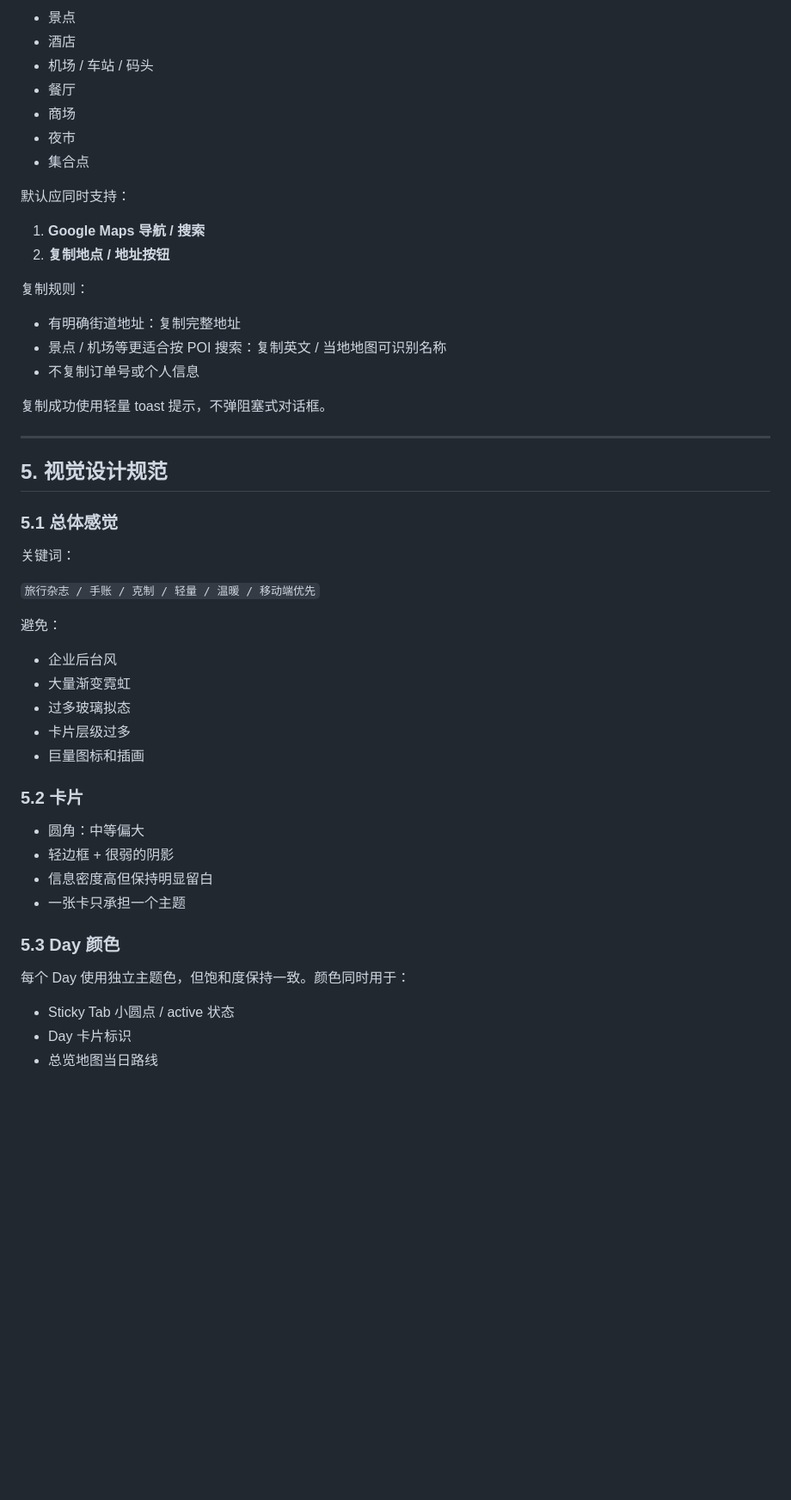
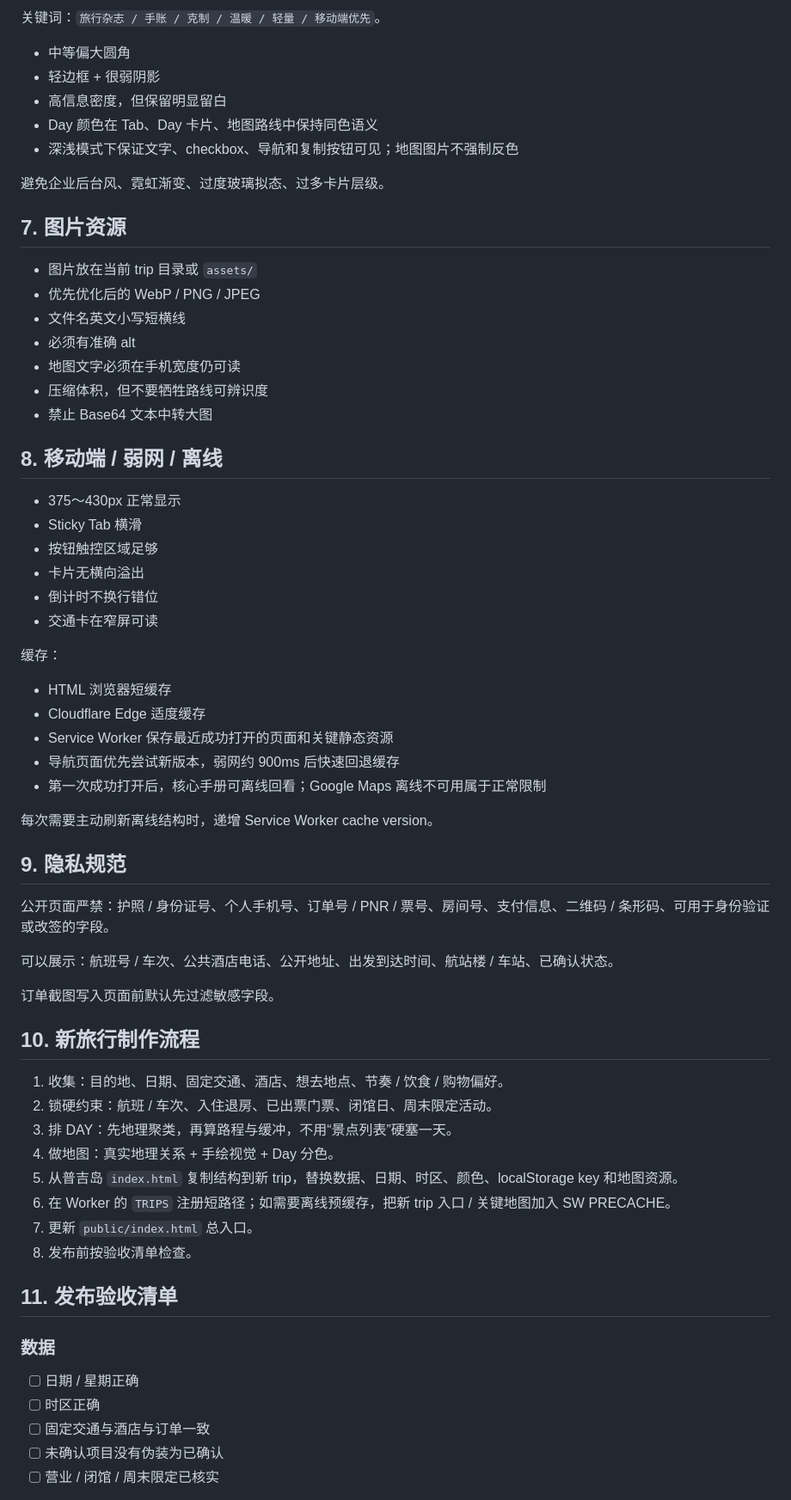
Before and after one commit to eddsim/travel-atlas, a Markdown page: docs/TRAVEL_GUIDE_STANDARD.md, the part around one of its changes. Shown at 86% size. GitHub-like rendering; blank space fills up the shorter version.

Commit message:
Define single-trip single-page architecture

```diff
--- a/docs/TRAVEL_GUIDE_STANDARD.md
+++ b/docs/TRAVEL_GUIDE_STANDARD.md
@@ -212,55 +197,68 @@ travel-atlas:2026-09-24-phuket:prep-checklist:v1
 
-- 景点
-- 酒店
-- 机场 / 车站 / 码头
-- 餐厅
-- 商场
-- 夜市
-- 集合点
+关键词：`旅行杂志 / 手账 / 克制 / 温暖 / 轻量 / 移动端优先`。
 
-默认应同时支持：
+- 中等偏大圆角
+- 轻边框 + 很弱阴影
+- 高信息密度，但保留明显留白
+- Day 颜色在 Tab、Day 卡片、地图路线中保持同色语义
+- 深浅模式下保证文字、checkbox、导航和复制按钮可见；地图图片不强制反色
 
-1. **Google Maps 导航 / 搜索**
-2. **复制地点 / 地址按钮**
+避免企业后台风、霓虹渐变、过度玻璃拟态、过多卡片层级。
 
-复制规则：
+## 7. 图片资源
 
-- 有明确街道地址：复制完整地址
-- 景点 / 机场等更适合按 POI 搜索：复制英文 / 当地地图可识别名称
-- 不复制订单号或个人信息
+- 图片放在当前 trip 目录或 `assets/`
+- 优先优化后的 WebP / PNG / JPEG
+- 文件名英文小写短横线
+- 必须有准确 alt
+- 地图文字必须在手机宽度仍可读
+- 压缩体积，但不要牺牲路线可辨识度
+- 禁止 Base64 文本中转大图
 
-复制成功使用轻量 toast 提示，不弹阻塞式对话框。
+## 8. 移动端 / 弱网 / 离线
 
----
+- 375～430px 正常显示
+- Sticky Tab 横滑
+- 按钮触控区域足够
+- 卡片无横向溢出
+- 倒计时不换行错位
+- 交通卡在窄屏可读
 
-## 5. 视觉设计规范
+缓存：
 
-### 5.1 总体感觉
+- HTML 浏览器短缓存
+- Cloudflare Edge 适度缓存
+- Service Worker 保存最近成功打开的页面和关键静态资源
+- 导航页面优先尝试新版本，弱网约 900ms 后快速回退缓存
+- 第一次成功打开后，核心手册可离线回看；Google Maps 离线不可用属于正常限制
 
-关键词：
+每次需要主动刷新离线结构时，递增 Service Worker cache version。
 
-`旅行杂志 / 手账 / 克制 / 轻量 / 温暖 / 移动端优先`
+## 9. 隐私规范
 
-避免：
+公开页面严禁：护照 / 身份证号、个人手机号、订单号 / PNR / 票号、房间号、支付信息、二维码 / 条形码、可用于身份验证或改签的字段。
 
-- 企业后台风
-- 大量渐变霓虹
-- 过多玻璃拟态
-- 卡片层级过多
-- 巨量图标和插画
+可以展示：航班号 / 车次、公共酒店电话、公开地址、出发到达时间、航站楼 / 车站、已确认状态。
 
-### 5.2 卡片
+订单截图写入页面前默认先过滤敏感字段。
 
-- 圆角：中等偏大
-- 轻边框 + 很弱的阴影
-- 信息密度高但保持明显留白
-- 一张卡只承担一个主题
+## 10. 新旅行制作流程
 
-### 5.3 Day 颜色
+1. 收集：目的地、日期、固定交通、酒店、想去地点、节奏 / 饮食 / 购物偏好。
+2. 锁硬约束：航班 / 车次、入住退房、已出票门票、闭馆日、周末限定活动。
+3. 排 DAY：先地理聚类，再算路程与缓冲，不用“景点列表”硬塞一天。
+4. 做地图：真实地理关系 + 手绘视觉 + Day 分色。
+5. 从普吉岛 `index.html` 复制结构到新 trip，替换数据、日期、时区、颜色、localStorage key 和地图资源。
+6. 在 Worker 的 `TRIPS` 注册短路径；如需要离线预缓存，把新 trip 入口 / 关键地图加入 SW PRECACHE。
+7. 更新 `public/index.html` 总入口。
+8. 发布前按验收清单检查。
 
-每个 Day 使用独立主题色，但饱和度保持一致。颜色同时用于：
+## 11. 发布验收清单
 
-- Sticky Tab 小圆点 / active 状态
-- Day 卡片标识
-- 总览地图当日路线
+### 数据
+- [ ] 日期 / 星期正确
+- [ ] 时区正确
+- [ ] 固定交通与酒店与订单一致
+- [ ] 未确认项目没有伪装为已确认
+- [ ] 营业 / 闭馆 / 周末限定已核实
 
```
Also changed, not shown: other parts of docs/TRAVEL_GUIDE_STANDARD.md (+134 -276 lines).
